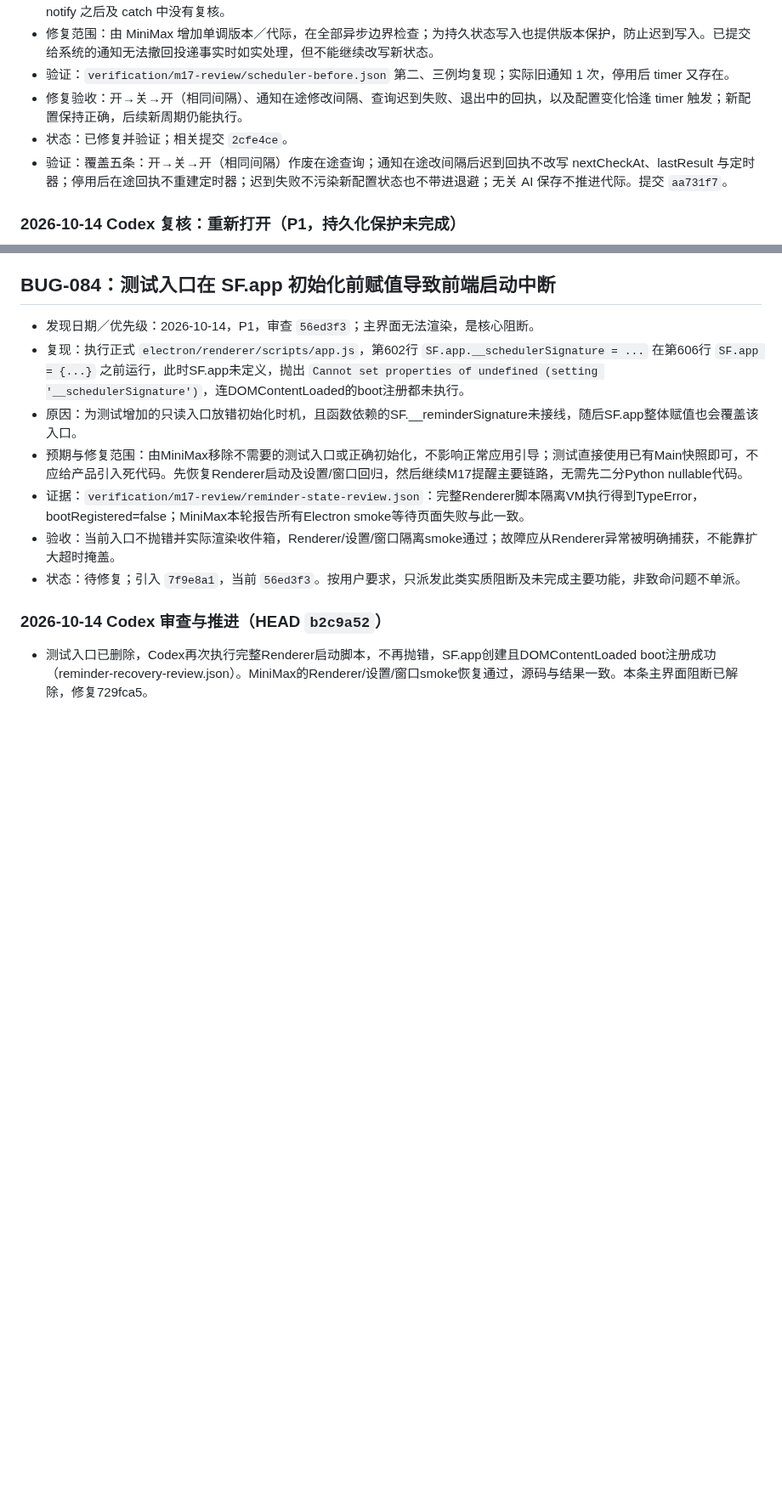
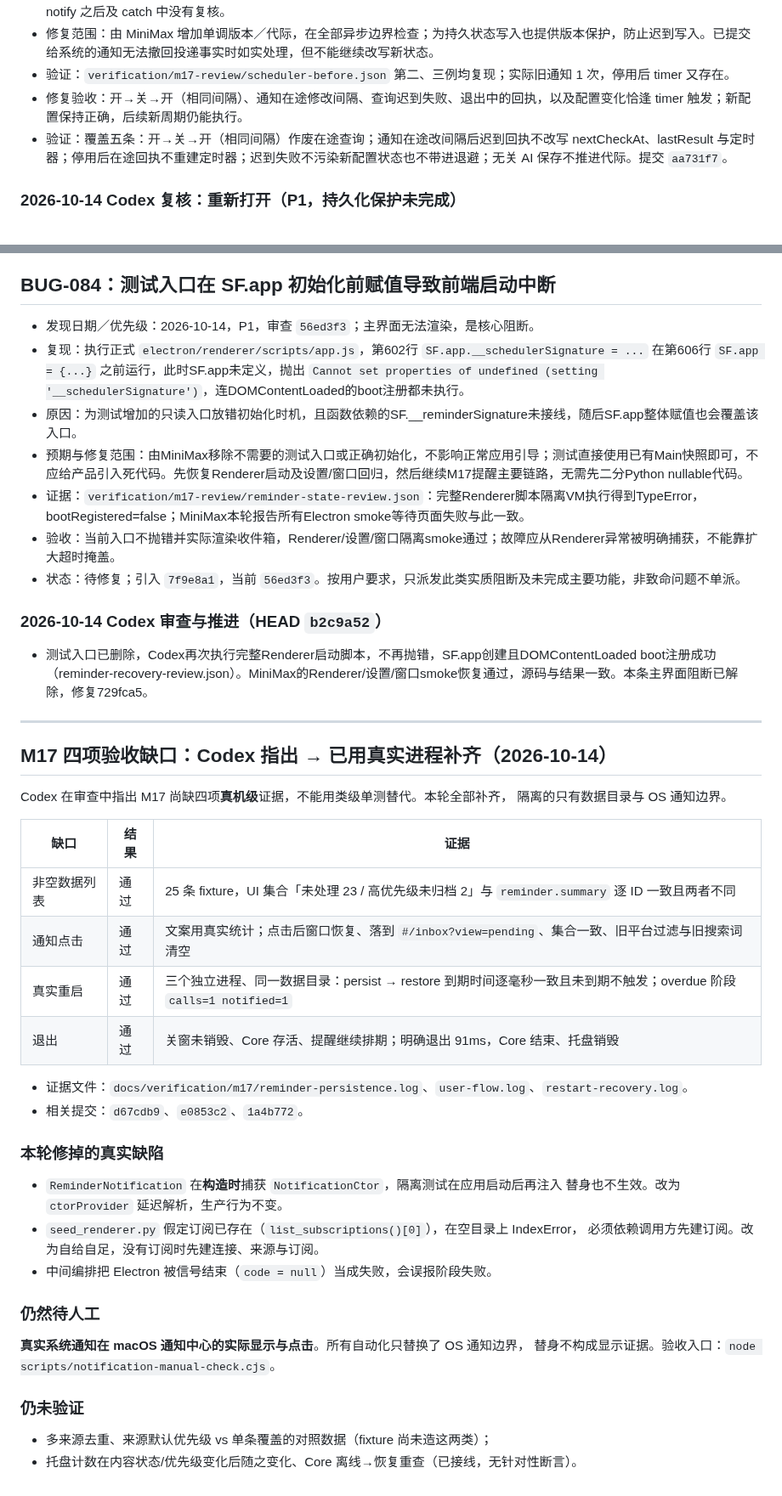
Before and after one commit to melon-bun/SubscribeFlow, a Markdown page: docs/BUG_FIXES.md, 2 parts joined by grey strips. Shown at 85% size. GitHub-like rendering; blank space fills up the shorter version.

Commit message:
docs(m17): 记录四项验收缺口已用真实进程补齐
Codex 指出的非空数据列表、通知点击、真实重启、退出四项，全部以真实 Electron
进程与临时 SQLite 验证：UI 集合 23/2 与 summary 逐 ID 一致且两者不同；通知点击
后窗口恢复并落到 #/inbox?view=pending、旧筛选清空；三个独立进程重启后到期时间
逐毫秒保留、未到期不误触发、过期只合并一次；关窗后台存活、明确退出 91ms 且
Core 与托盘全部结束。

同步 BUG_FIXES 的 072/073/074/076/079 状态行（其中三条在早前替换中丢失），
并在 M17_REMINDERS_TRAY 与四期计划中如实标注：真实系统通知显示与点击待人工，
多来源去重与托盘计数变化仍无针对性断言。

```diff
--- a/docs/BUG_FIXES.md
+++ b/docs/BUG_FIXES.md
@@ -780,7 +780,6 @@
 - 修复范围：由 MiniMax 增加单调版本／代际，在全部异步边界检查；为持久状态写入也提供版本保护，防止迟到写入。已提交给系统的通知无法撤回投递事实时如实处理，但不能继续改写新状态。
 - 验证：`verification/m17-review/scheduler-before.json` 第二、三例均复现；实际旧通知 1 次，停用后 timer 又存在。
 - 修复验收：开→关→开（相同间隔）、通知在途修改间隔、查询迟到失败、退出中的回执，以及配置变化恰逢 timer 触发；新配置保持正确，后续新周期仍能执行。
-- 状态：已修复并验证；相关提交 `2cfe4ce`。
 - 验证：覆盖五条：开→关→开（相同间隔）作废在途查询；通知在途改间隔后迟到回执不改写 nextCheckAt、lastResult 与定时器；停用后在途回执不重建定时器；迟到失败不污染新配置状态也不带进退避；无关 AI 保存不推进代际。提交 `aa731f7`。
 
 ### 2026-10-14 Codex 复核：重新打开（P1，持久化保护未完成）
@@ -1070,3 +1073,38 @@
 ### 2026-10-14 Codex 审查与推进（HEAD `b2c9a52`）
 
 - 测试入口已删除，Codex再次执行完整Renderer启动脚本，不再抛错，SF.app创建且DOMContentLoaded boot注册成功（reminder-recovery-review.json）。MiniMax的Renderer/设置/窗口smoke恢复通过，源码与结果一致。本条主界面阻断已解除，修复729fca5。
+
+---
+
+## M17 四项验收缺口：Codex 指出 → 已用真实进程补齐（2026-10-14）
+
+Codex 在审查中指出 M17 尚缺四项**真机级**证据，不能用类级单测替代。本轮全部补齐，
+隔离的只有数据目录与 OS 通知边界。
+
+| 缺口 | 结果 | 证据 |
+|---|---|---|
+| 非空数据列表 | 通过 | 25 条 fixture，UI 集合「未处理 23 / 高优先级未归档 2」与 `reminder.summary` 逐 ID 一致且两者不同 |
+| 通知点击 | 通过 | 文案用真实统计；点击后窗口恢复、落到 `#/inbox?view=pending`、集合一致、旧平台过滤与旧搜索词清空 |
+| 真实重启 | 通过 | 三个独立进程、同一数据目录：persist → restore 到期时间逐毫秒一致且未到期不触发；overdue 阶段 `calls=1 notified=1` |
+| 退出 | 通过 | 关窗未销毁、Core 存活、提醒继续排期；明确退出 91ms，Core 结束、托盘销毁 |
+
+- 证据文件：`docs/verification/m17/reminder-persistence.log`、`user-flow.log`、`restart-recovery.log`。
+- 相关提交：`d67cdb9`、`e0853c2`、`1a4b772`。
+
+### 本轮修掉的真实缺陷
+
+- `ReminderNotification` 在**构造时**捕获 `NotificationCtor`，隔离测试在应用启动后再注入
+  替身也不生效。改为 `ctorProvider` 延迟解析，生产行为不变。
+- `seed_renderer.py` 假定订阅已存在（`list_subscriptions()[0]`），在空目录上 IndexError，
+  必须依赖调用方先建订阅。改为自给自足，没有订阅时先建连接、来源与订阅。
+- 中间编排把 Electron 被信号结束（`code = null`）当成失败，会误报阶段失败。
+
+### 仍然待人工
+
+**真实系统通知在 macOS 通知中心的实际显示与点击**。所有自动化只替换了 OS 通知边界，
+替身不构成显示证据。验收入口：`node scripts/notification-manual-check.cjs`。
+
+### 仍未验证
+
+- 多来源去重、来源默认优先级 vs 单条覆盖的对照数据（fixture 尚未造这两类）；
+- 托盘计数在内容状态/优先级变化后随之变化、Core 离线→恢复重查（已接线，无针对性断言）。
```
Also changed, not shown: other parts of docs/BUG_FIXES.md (+5 -1 lines).
